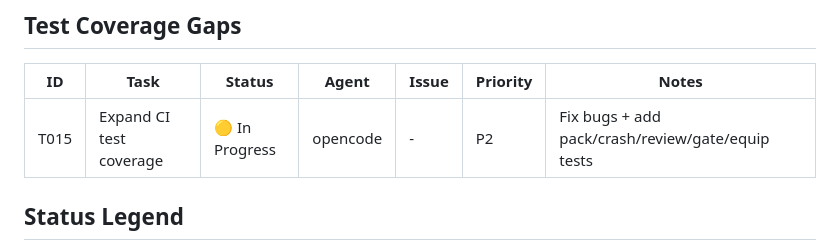
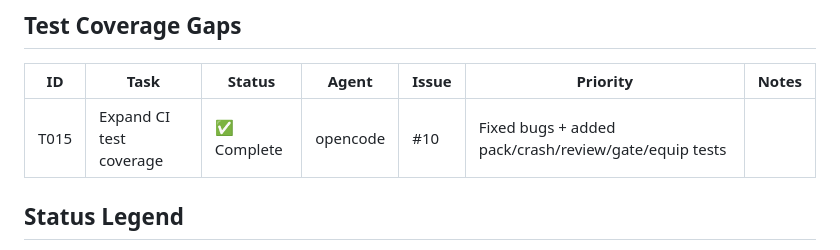
Before and after one commit to cori/flowchart, a Markdown page: TODO.md, the part around the change. Drawn GitHub-style.

```diff
--- a/TODO.md
+++ b/TODO.md
@@ -30,7 +30,7 @@
 
 | ID | Task | Status | Agent | Issue | Priority | Notes |
 |----|------|--------|-------|-------|----------|-------|
-| T015 | Expand CI test coverage | 🟡 In Progress | opencode | - | P2 | Fix bugs + add pack/crash/review/gate/equip tests |
+| T015 | Expand CI test coverage | ✅ Complete | opencode | #10 | Fixed bugs + added pack/crash/review/gate/equip tests |
 
 ## Status Legend
 
```
Also changed, not shown: AGENTS.md (+28 -0 lines).
